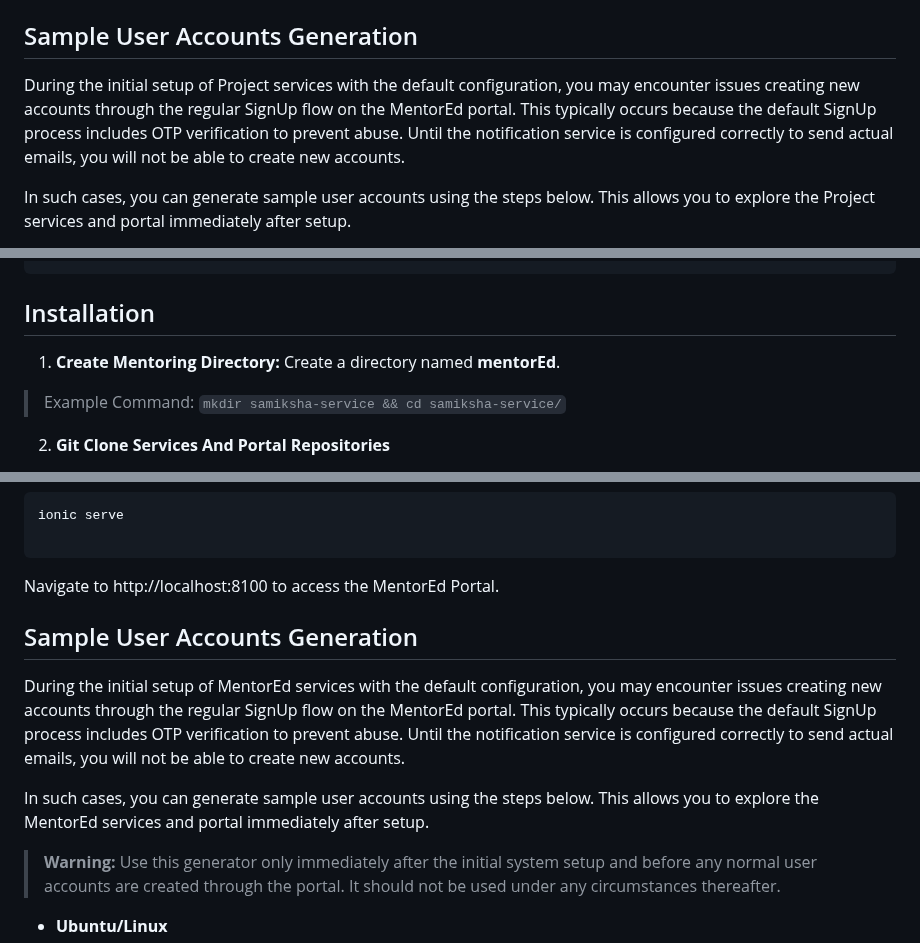
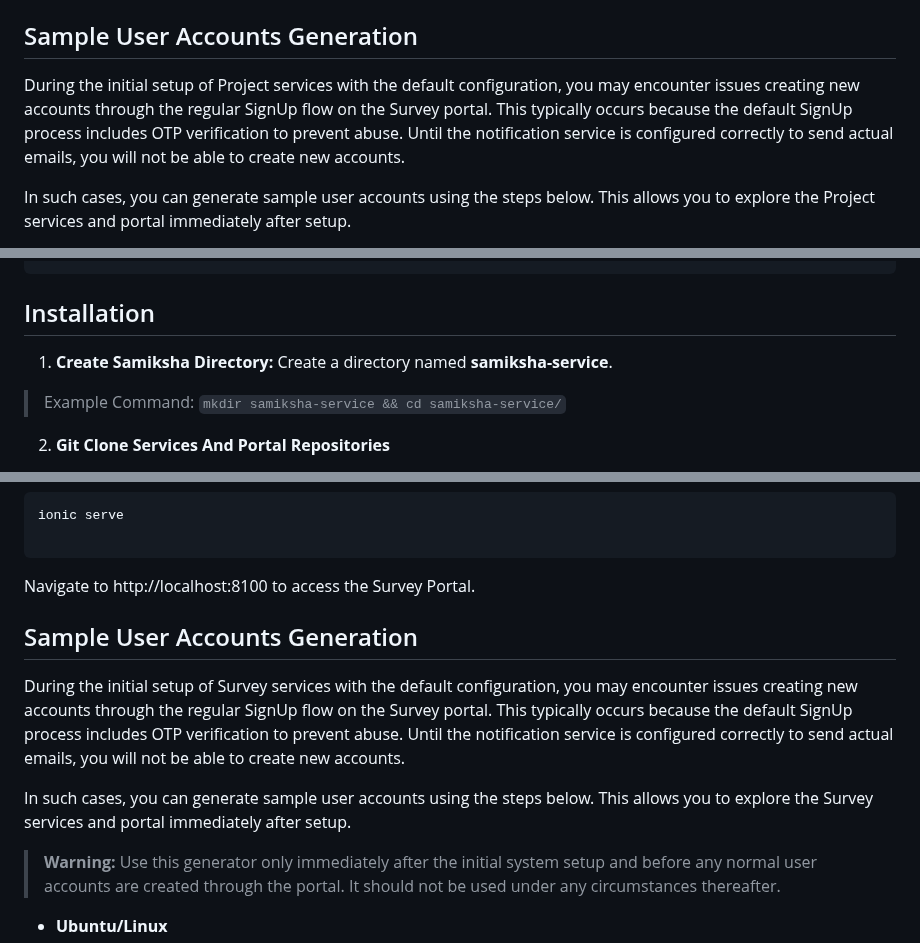
Before and after one commit to priyanka-TL/samiksha-service, a Markdown page: README.md, 3 parts joined by grey strips. Rendered like a GitHub page; folded sections open.

Commit message:
feat:script correction

````diff
--- a/README.md
+++ b/README.md
@@ -435,7 +435,7 @@ By implementing these adjustments, the configuration ensures that when the `dock
 
 
 
-During the initial setup of Project services with the default configuration, you may encounter issues creating new accounts through the regular SignUp flow on the MentorEd portal. This typically occurs because the default SignUp process includes OTP verification to prevent abuse. Until the notification service is configured correctly to send actual emails, you will not be able to create new accounts.
+During the initial setup of Project services with the default configuration, you may encounter issues creating new accounts through the regular SignUp flow on the Survey portal. This typically occurs because the default SignUp process includes OTP verification to prevent abuse. Until the notification service is configured correctly to send actual emails, you will not be able to create new accounts.
 
 
 
@@ -722,7 +722,7 @@ chmod +x check-dependencies.sh
 
 
 
-1.  **Create Mentoring Directory:** Create a directory named **mentorEd**.
+1.  **Create Samiksha Directory:** Create a directory named **samiksha-service**.
 
 
 
@@ -1217,7 +1217,7 @@ ionic serve
 
 ```
 
-Navigate to http://localhost:8100 to access the MentorEd Portal.
+Navigate to http://localhost:8100 to access the Survey Portal.
 
 
 
@@ -1229,13 +1229,13 @@ Navigate to http://localhost:8100 to access the MentorEd Portal.
 
 
 
-During the initial setup of MentorEd services with the default configuration, you may encounter issues creating new accounts through the regular SignUp flow on the MentorEd portal. This typically occurs because the default SignUp process includes OTP verification to prevent abuse. Until the notification service is configured correctly to send actual emails, you will not be able to create new accounts.
+During the initial setup of Survey services with the default configuration, you may encounter issues creating new accounts through the regular SignUp flow on the Survey portal. This typically occurs because the default SignUp process includes OTP verification to prevent abuse. Until the notification service is configured correctly to send actual emails, you will not be able to create new accounts.
 
 
 
 
 
-In such cases, you can generate sample user accounts using the steps below. This allows you to explore the MentorEd services and portal immediately after setup.
+In such cases, you can generate sample user accounts using the steps below. This allows you to explore the Survey services and portal immediately after setup.
 
 
 
````
